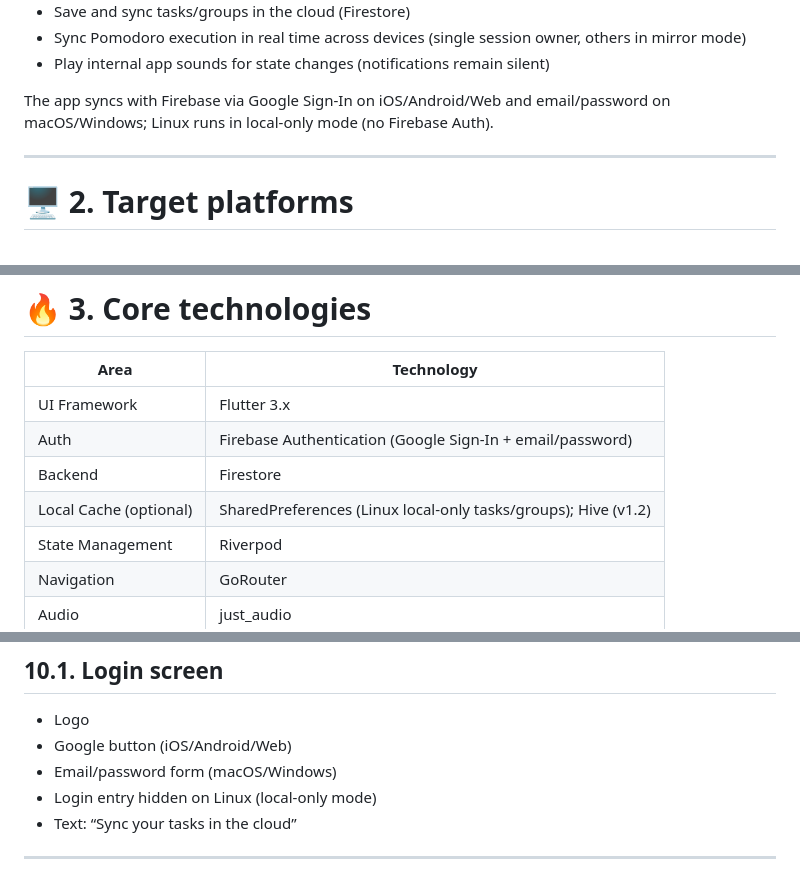
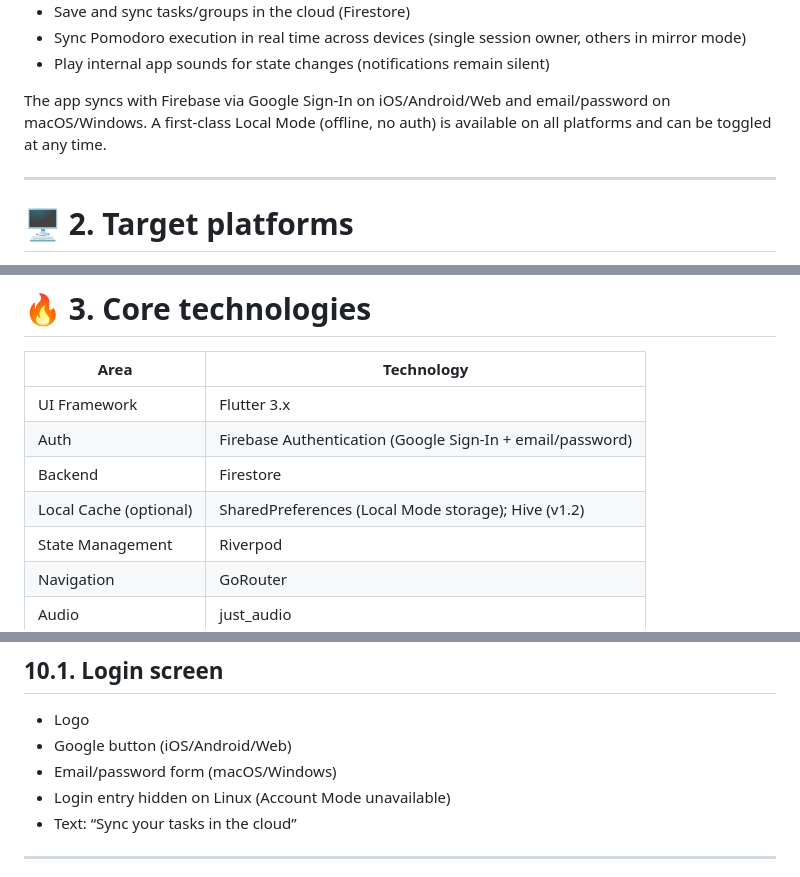
Before and after one commit to marcdevelopez/focus-interval, a Markdown page: docs/specs.md, 3 parts joined by grey strips. GitHub-like rendering.

```diff
--- a/docs/specs.md
+++ b/docs/specs.md
@@ -18,7 +18,7 @@ The main goals are:
 - Sync Pomodoro execution in real time across devices (single session owner, others in mirror mode)
 - Play internal app sounds for state changes (notifications remain silent)
 
-The app syncs with Firebase via Google Sign-In on iOS/Android/Web and email/password on macOS/Windows; Linux runs in local-only mode (no Firebase Auth).
+The app syncs with Firebase via Google Sign-In on iOS/Android/Web and email/password on macOS/Windows. A first-class Local Mode (offline, no auth) is available on all platforms and can be toggled at any time.
 
 ---
 
@@ -40,7 +40,7 @@ The app syncs with Firebase via Google Sign-In on iOS/Android/Web and email/pass
 | UI Framework           | Flutter 3.x                                               |
 | Auth                   | Firebase Authentication (Google Sign-In + email/password) |
 | Backend                | Firestore                                                 |
-| Local Cache (optional) | SharedPreferences (Linux local-only tasks/groups); Hive (v1.2) |
+| Local Cache (optional) | SharedPreferences (Local Mode storage); Hive (v1.2) |
 | State Management       | Riverpod                                                  |
 | Navigation             | GoRouter                                                  |
 | Audio                  | just_audio                                                |
@@ -384,7 +396,7 @@ Email verification (email/password)
 - Logo
 - Google button (iOS/Android/Web)
 - Email/password form (macOS/Windows)
-- Login entry hidden on Linux (local-only mode)
+- Login entry hidden on Linux (Account Mode unavailable)
 - Text: “Sync your tasks in the cloud”
 
 ---
```
Also changed, not shown: other parts of docs/specs.md (+27 -9 lines), docs/dev_log.md (+20 -0 lines).
